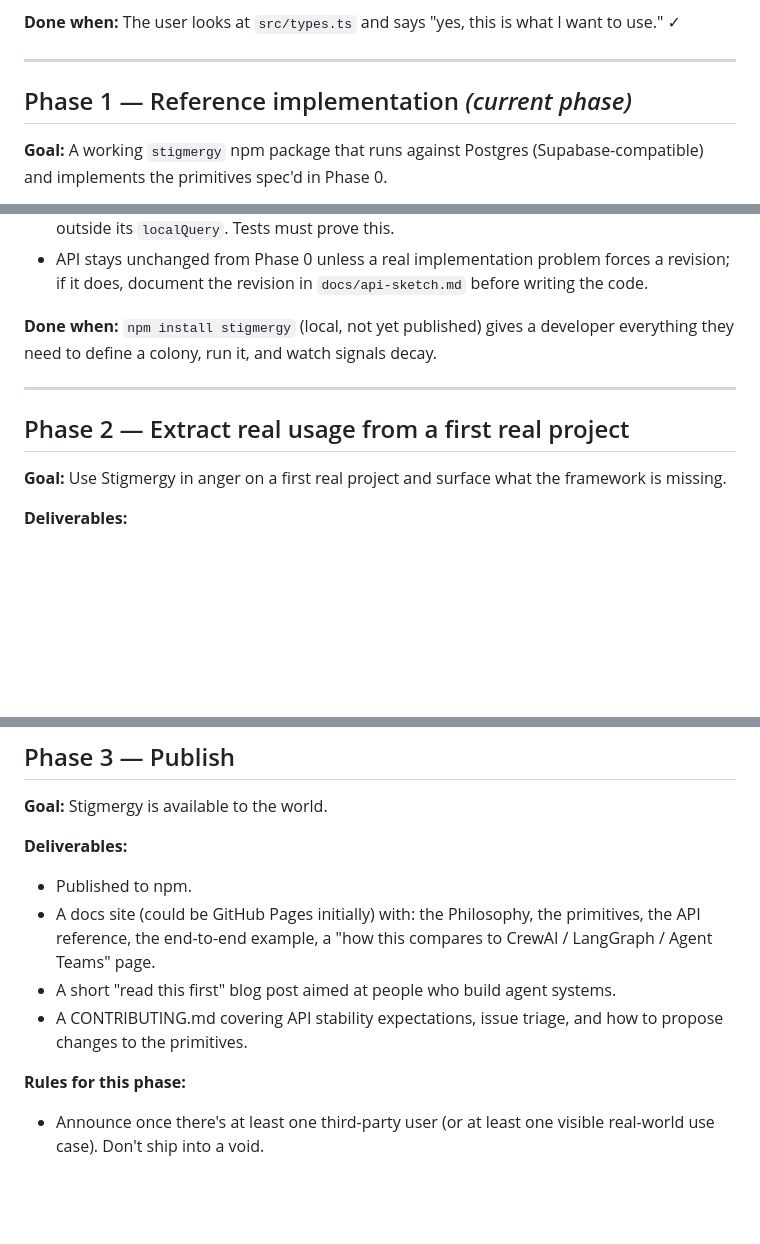
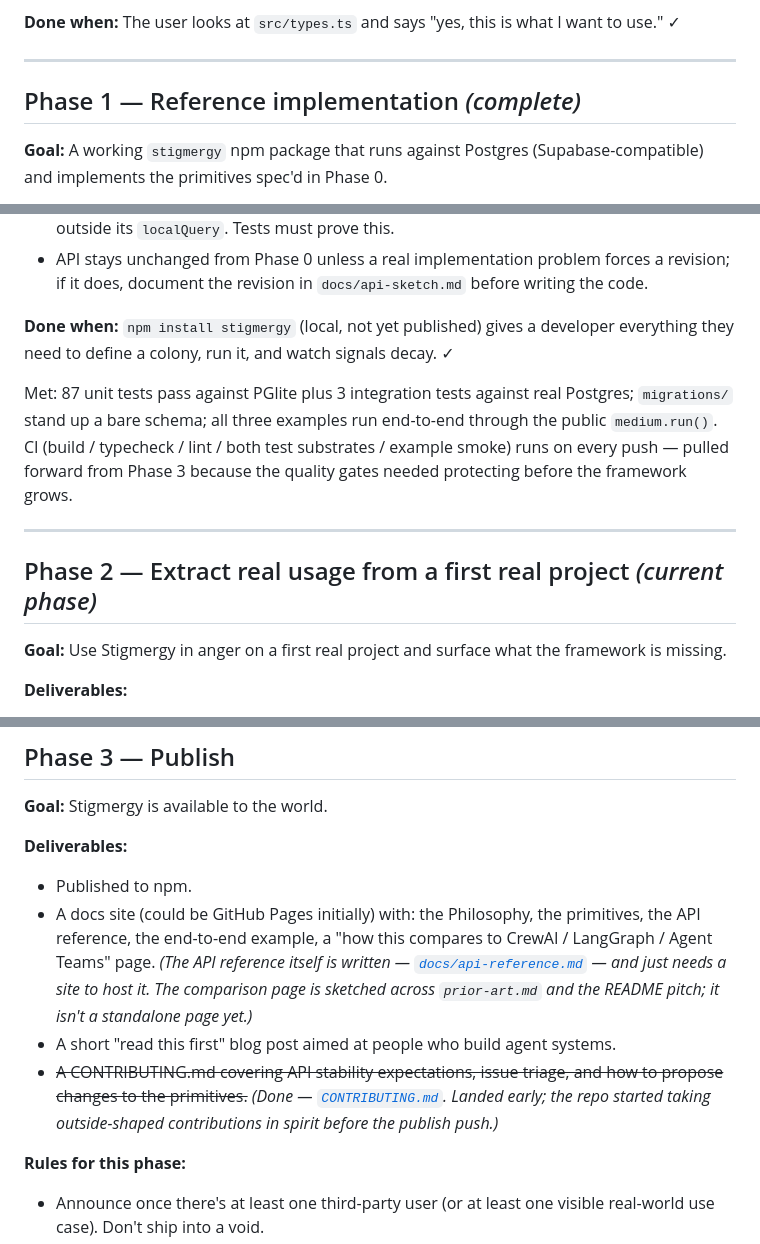
Before and after one commit to NetaBresler/stigmergy, a Markdown page: docs/roadmap.md, 3 parts joined by grey strips. Drawn GitHub-style; blank space fills up the shorter version.

Commit message:
Roadmap: mark Phase 1 complete, Phase 2 current, note early Phase-3 items
roadmap.md still flagged Phase 1 as the current phase while the README and
CLAUDE.md both call it complete — internal drift. Fix it: Phase 1 done with
what was met spelled out, Phase 2 (real-usage extraction) is now current, and
the Phase-3 deliverables pulled forward (CONTRIBUTING, API reference, CI) are
marked so the plan reflects what's actually in the tree.

```diff
--- a/docs/roadmap.md
+++ b/docs/roadmap.md
@@ -24,7 +24,7 @@ Phased plan for taking Stigmergy from a thesis to an installable framework that
 
 ---
 
-## Phase 1 — Reference implementation *(current phase)*
+## Phase 1 — Reference implementation *(complete)*
 
 **Goal:** A working `stigmergy` npm package that runs against Postgres (Supabase-compatible) and implements the primitives spec'd in Phase 0.
 
@@ -50,11 +50,13 @@ Phased plan for taking Stigmergy from a thesis to an installable framework that
 - Locality is enforced at the query-builder level — an agent's handler cannot read signals outside its `localQuery`. Tests must prove this.
 - API stays unchanged from Phase 0 unless a real implementation problem forces a revision; if it does, document the revision in `docs/api-sketch.md` before writing the code.
 
-**Done when:** `npm install stigmergy` (local, not yet published) gives a developer everything they need to define a colony, run it, and watch signals decay.
+**Done when:** `npm install stigmergy` (local, not yet published) gives a developer everything they need to define a colony, run it, and watch signals decay. ✓
+
+Met: 87 unit tests pass against PGlite plus 3 integration tests against real Postgres; `migrations/` stand up a bare schema; all three examples run end-to-end through the public `medium.run()`. CI (build / typecheck / lint / both test substrates / example smoke) runs on every push — pulled forward from Phase 3 because the quality gates needed protecting before the framework grows.
 
 ---
 
-## Phase 2 — Extract real usage from a first real project
+## Phase 2 — Extract real usage from a first real project *(current phase)*
 
 **Goal:** Use Stigmergy in anger on a first real project and surface what the framework is missing.
 
@@ -77,9 +79,9 @@ Phased plan for taking Stigmergy from a thesis to an installable framework that
 
 **Deliverables:**
 - Published to npm.
-- A docs site (could be GitHub Pages initially) with: the Philosophy, the primitives, the API reference, the end-to-end example, a "how this compares to CrewAI / LangGraph / Agent Teams" page.
+- A docs site (could be GitHub Pages initially) with: the Philosophy, the primitives, the API reference, the end-to-end example, a "how this compares to CrewAI / LangGraph / Agent Teams" page. *(The API reference itself is written — [`docs/api-reference.md`](api-reference.md) — and just needs a site to host it. The comparison page is sketched across `prior-art.md` and the README pitch; it isn't a standalone page yet.)*
 - A short "read this first" blog post aimed at people who build agent systems.
-- A CONTRIBUTING.md covering API stability expectations, issue triage, and how to propose changes to the primitives.
+- ~~A CONTRIBUTING.md covering API stability expectations, issue triage, and how to propose changes to the primitives.~~ *(Done — [`CONTRIBUTING.md`](../CONTRIBUTING.md). Landed early; the repo started taking outside-shaped contributions in spirit before the publish push.)*
 
 **Rules for this phase:**
 - Announce once there's at least one third-party user (or at least one visible real-world use case). Don't ship into a void.
```
